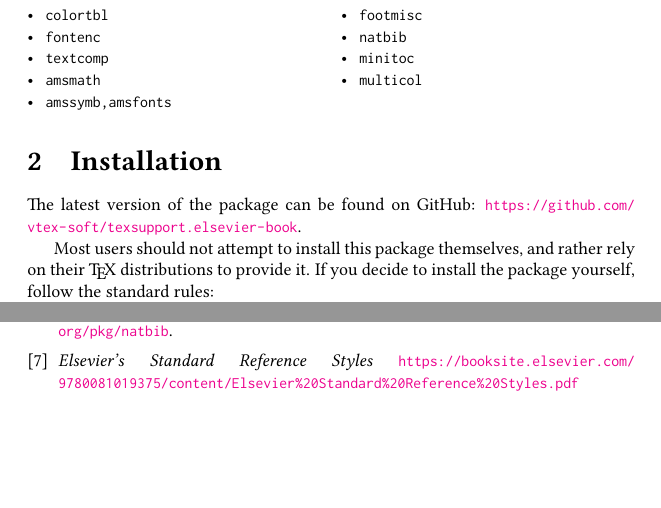
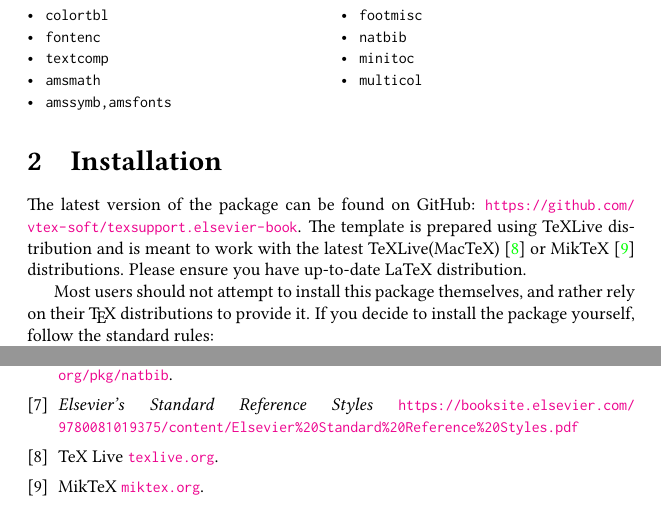
Before and after one commit to vtex-soft/texsupport.elsevier-book, a LaTeX document (doc/elsbookdoc.tex): two parts of pages 2 and 9 of 9, joined at a grey line, cut so that both start at the same text, the shorter picture padded with empty space. The pictures show the PDF file doc/elsbookdoc.pdf that the author committed with the source.

Commit message:
add note on latest TeXLive usage

```diff
--- a/doc/elsbookdoc.tex
+++ b/doc/elsbookdoc.tex
@@ -67,6 +67,11 @@ The latest version of the package can be found on GitHub:
 %A bug report can be filed at GitHub repository.
 %At this address you can file a bug report—or even
 %contribute your own enhancement making a pull request.
+The template is prepared using TeXLive distribution  and
+is meant to work with the latest TeXLive(MacTeX) \cite{ref:texlive} or MikTeX \cite{ref:miktex} distributions. Please ensure you have up-to-date
+LaTeX distribution.
+
+
 
 Most users should not attempt to install this package themselves, and rather rely on
 their \TeX\ distributions to provide it. If you decide to install the package yourself, follow
@@ -609,6 +617,12 @@ P.W. Daly.
 \textit{Elsevier's Standard Reference Styles}
 \url{https://booksite.elsevier.com/9780081019375/content/Elsevier%20Standard%20Reference%20Styles.pdf}
 
+\bibitem{ref:texlive}
+  TeX Live \url{texlive.org}.
+
+\bibitem{ref:miktex}
+  MikTeX \url{miktex.org}.
+
 
 \end{thebibliography}
 
```
Also changed, not shown: README.md, doc/elsbookdoc.pdf, doc/elsbookdoc.tex (3 more changed lines), 2 other files.
